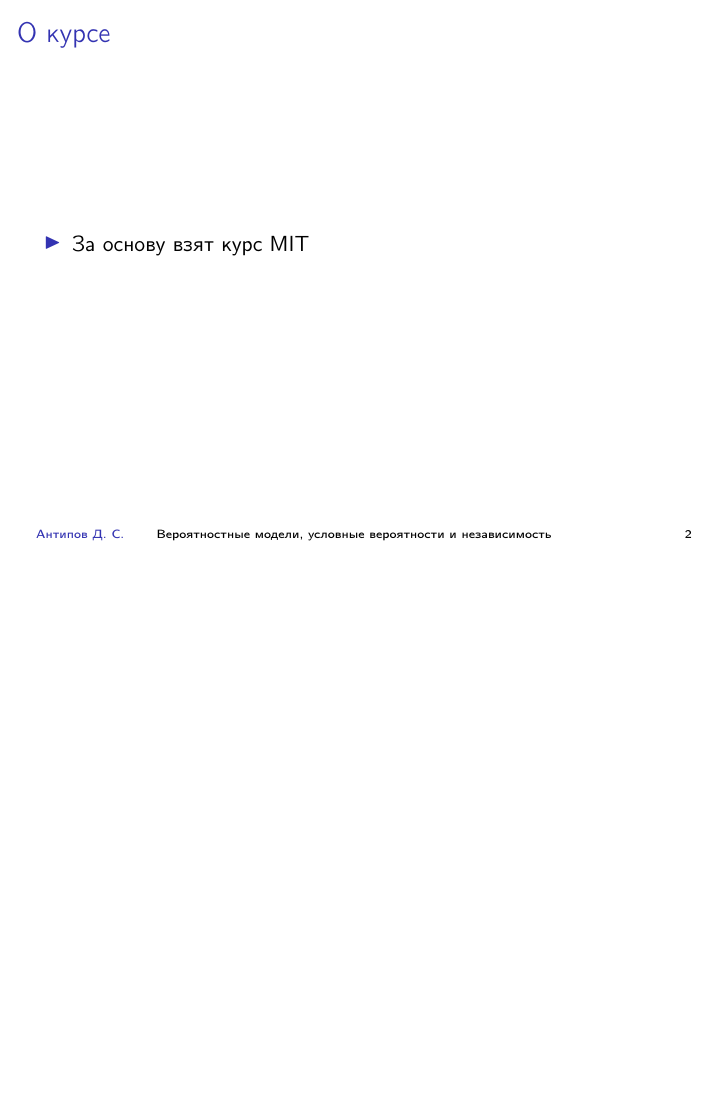
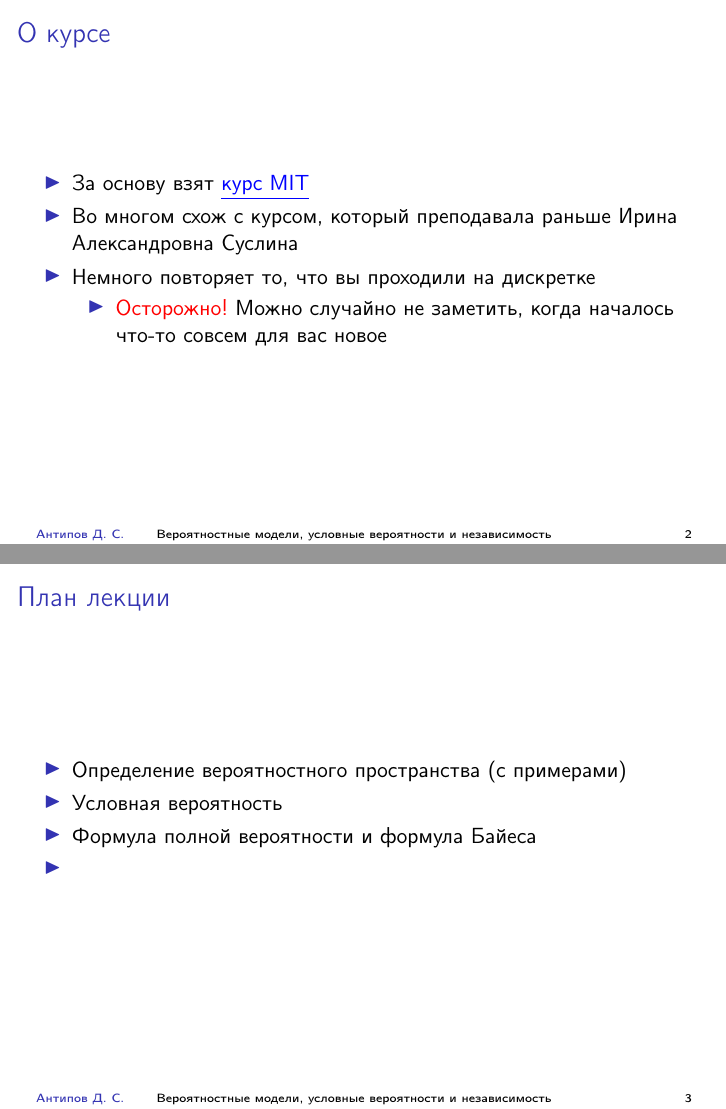
Before and after one commit to AntipovDen/ProbTheory, LaTeX slides (LectureSlides/01-models-conditioning-independence/presentation.tex): page 3 of 3 before the commit and pages 3 and 4 of 4 after it, the two joined at a grey line, the shorter picture padded with empty space. Compiled offline with pdfLaTeX.

Commit message:
going to work from laptop from now on

```diff
--- a/LectureSlides/01-models-conditioning-independence/presentation.tex
+++ b/LectureSlides/01-models-conditioning-independence/presentation.tex
@@ -33,7 +33,7 @@
 %  \setbeamertemplate{headline}{} % removes the headline that infolines inserts
 }
 
-\graphicspath{{../../../files/},{pic/}}
+\graphicspath{{../pic/},{pic/}}
 
 \setbeamertemplate{frametitle continuation}{(\insertcontinuationcount)}
 \setbeamertemplate{footline}[text line]
@@ -84,7 +84,7 @@
 Университет ИТМО, Санкт-Петербург, Россия\\
 ~\\
 }
-\date[]{\includegraphics[height=2cm]{itmo-dots-en-small.pdf} \\
+\date[]{\includegraphics[height=2cm]{itmo-white-rus.png} \\
 11 февраля 2021 г.}
 
 
@@ -116,8 +116,24 @@
 \begin{frame}
   \frametitle{О курсе}
   \begin{itemize}
-    \item За основу взят курс MIT
+    \item За основу взят \href{https://ocw.mit.edu/resources/res-6-012-introduction-to-probability-spring-2018/index.htm}{\highlight{\underline{курс MIT}}}
+    \item Во многом схож с курсом, который преподавала раньше Ирина Александровна Суслина
+    \item Немного повторяет то, что вы проходили на дискретке
+    \begin{itemize}
+      \item \red{Осторожно!} Можно случайно не заметить, когда началось что-то совсем для вас новое
+    \end{itemize}
   \end{itemize}
+\end{frame}
+
+\begin{frame}
+  \frametitle{План лекции}
+  \begin{itemize}
+    \item Определение вероятностного пространства (с примерами)
+    \item Условная вероятность
+    \item Формула полной вероятности и формула Байеса
+    \item
+  \end{itemize}
+
 
 
 \end{frame}
```
Also changed, not shown: LectureSlides/pic/itmo-white-rus.png (added), LectureSlides/01-models-conditioning-independence/presentation.tex (6 more changed lines).
